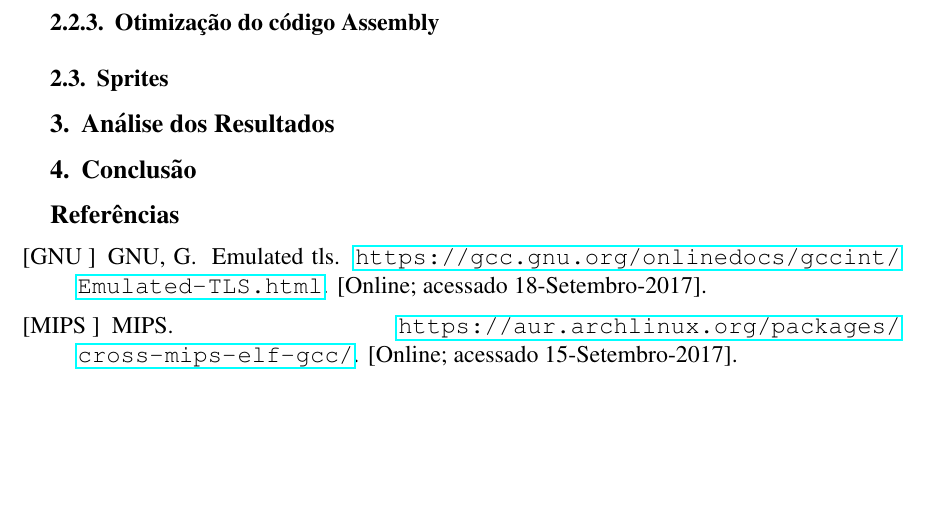
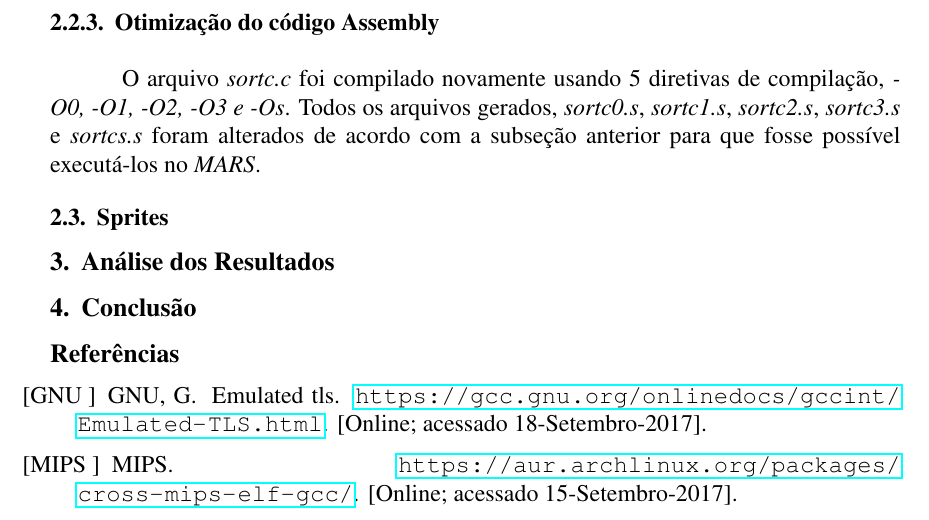
Before and after one commit to Dayof/OAC172, a LaTeX paper (Lab1/latex/main.tex): part of page 5 of 5, cut so that both start at the same text, the shorter picture padded with empty space. Compiled offline with pdfLaTeX.

Commit message:
init lab1a 2.3

```diff
--- a/Lab1/latex/main.tex
+++ b/Lab1/latex/main.tex
@@ -215,7 +215,7 @@ Por fim, mesmo após estas modificações básicas de sintaxe para que o código
 \subsubsection{Otimização do código Assembly}
 \label{subsubsec:ot}
 
-
+O arquivo \textit{sortc.c} foi compilado novamente usando 5 diretivas de compilação, \textit{-O0, -O1, -O2, -O3 e -Os}. Todos os arquivos gerados, \textit{sortc0.s}, \textit{sortc1.s}, \textit{sortc2.s}, \textit{sortc3.s} e \textit{sortcs.s} foram alterados de acordo com a subseção anterior para que fosse possível executá-los no \textit{MARS}.
 
 \subsection{Sprites}
 \label{subsec:sprites}
```
Also changed, not shown: Lab1/latex/main.pdf, 3 other files.
